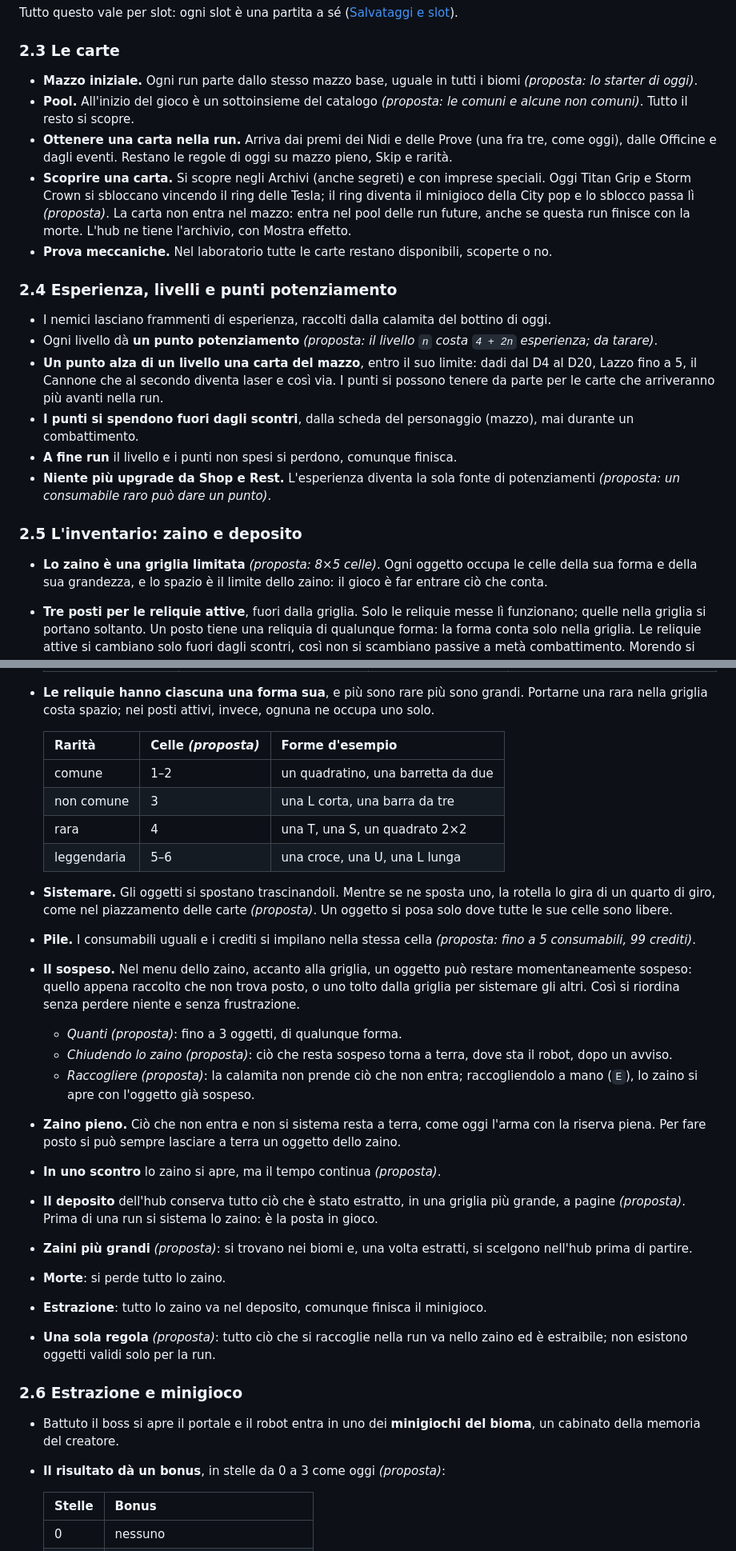
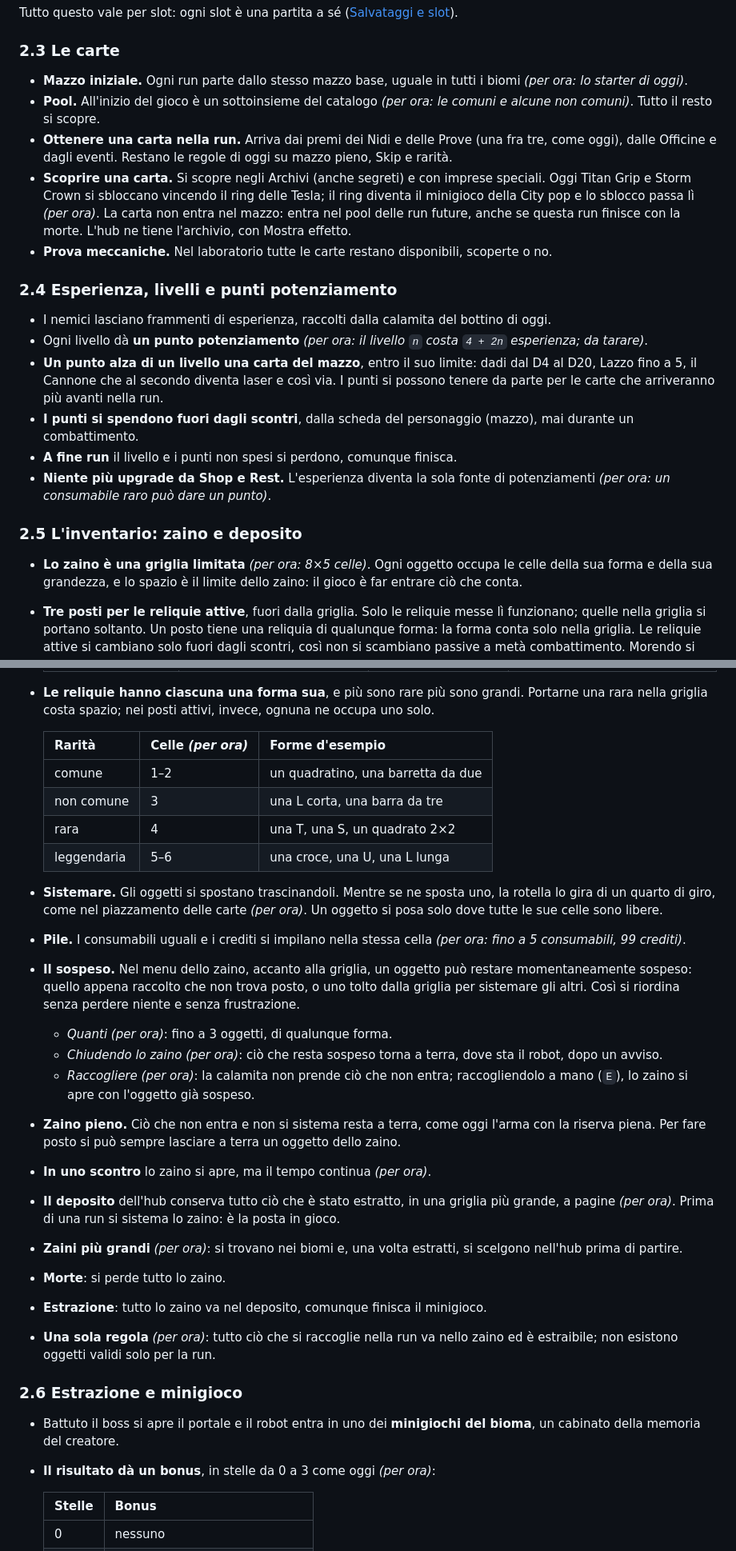
Before and after one commit to 0xdokkan/odin_pp, a Markdown page: docs/direzione.md, 2 parts joined by grey strips. Shown at 80% size. Drawn GitHub-style.

Commit message:
Direzione: le proposte diventano confermate momentaneamente (per ora)
Co-Authored-By: Claude Opus 5.5 <noreply@anthropic.com>

```diff
--- a/docs/direzione.md
+++ b/docs/direzione.md
@@ -175,8 +175,8 @@ Tutto questo vale per slot: ogni slot è una partita a sé
 ### 2.3 Le carte
 
 - **Mazzo iniziale.** Ogni run parte dallo stesso mazzo base, uguale in tutti i
-  biomi *(proposta: lo starter di oggi)*.
-- **Pool.** All'inizio del gioco è un sottoinsieme del catalogo *(proposta: le
+  biomi *(per ora: lo starter di oggi)*.
+- **Pool.** All'inizio del gioco è un sottoinsieme del catalogo *(per ora: le
   comuni e alcune non comuni)*. Tutto il resto si scopre.
 - **Ottenere una carta nella run.** Arriva dai premi dei Nidi e delle Prove (una
   fra tre, come oggi), dalle Officine e dagli eventi. Restano le regole di oggi
@@ -184,7 +184,7 @@ Tutto questo vale per slot: ogni slot è una partita a sé
 - **Scoprire una carta.** Si scopre negli Archivi (anche segreti) e con imprese
   speciali. Oggi Titan Grip e Storm Crown si sbloccano vincendo il ring delle
   Tesla; il ring diventa il minigioco della City pop e lo sblocco passa lì
-  *(proposta)*. La carta non entra nel mazzo: entra nel pool delle run
+  *(per ora)*. La carta non entra nel mazzo: entra nel pool delle run
   future, anche se questa run finisce con la morte. L'hub ne tiene l'archivio,
   con Mostra effetto.
 - **Prova meccaniche.** Nel laboratorio tutte le carte restano disponibili,
@@ -194,7 +194,7 @@ Tutto questo vale per slot: ogni slot è una partita a sé
 
 - I nemici lasciano frammenti di esperienza, raccolti dalla calamita del bottino
   di oggi.
-- Ogni livello dà **un punto potenziamento** *(proposta: il livello `n` costa
+- Ogni livello dà **un punto potenziamento** *(per ora: il livello `n` costa
   `4 + 2n` esperienza; da tarare)*.
 - **Un punto alza di un livello una carta del mazzo**, entro il suo limite: dadi
   dal D4 al D20, Lazzo fino a 5, il Cannone che al secondo diventa laser e così
@@ -204,11 +204,11 @@ Tutto questo vale per slot: ogni slot è una partita a sé
   (mazzo), mai durante un combattimento.
 - **A fine run** il livello e i punti non spesi si perdono, comunque finisca.
 - **Niente più upgrade da Shop e Rest.** L'esperienza diventa la sola fonte di
-  potenziamenti *(proposta: un consumabile raro può dare un punto)*.
+  potenziamenti *(per ora: un consumabile raro può dare un punto)*.
 
 ### 2.5 L'inventario: zaino e deposito
 
-- **Lo zaino è una griglia limitata** *(proposta: 8×5 celle)*. Ogni oggetto
+- **Lo zaino è una griglia limitata** *(per ora: 8×5 celle)*. Ogni oggetto
   occupa le celle della sua forma e della sua grandezza, e lo spazio è il limite
   dello zaino: il gioco è far entrare ciò che conta.
 - **Tre posti per le reliquie attive**, fuori dalla griglia. Solo le reliquie
@@ -254,7 +254,7 @@ Tutto questo vale per slot: ogni slot è una partita a sé
   Portarne una rara nella griglia costa spazio; nei posti attivi, invece, ognuna
   ne occupa uno solo.
 
-  | Rarità | Celle *(proposta)* | Forme d'esempio |
+  | Rarità | Celle *(per ora)* | Forme d'esempio |
   |---|---|---|
   | comune | 1–2 | un quadratino, una barretta da due |
   | non comune | 3 | una L corta, una barra da tre |
@@ -263,37 +263,37 @@ Tutto questo vale per slot: ogni slot è una partita a sé
 
 - **Sistemare.** Gli oggetti si spostano trascinandoli. Mentre se ne sposta uno,
   la rotella lo gira di un quarto di giro, come nel piazzamento delle carte
-  *(proposta)*. Un oggetto si posa solo dove tutte le sue celle sono libere.
+  *(per ora)*. Un oggetto si posa solo dove tutte le sue celle sono libere.
 - **Pile.** I consumabili uguali e i crediti si impilano nella stessa cella
-  *(proposta: fino a 5 consumabili, 99 crediti)*.
+  *(per ora: fino a 5 consumabili, 99 crediti)*.
 - **Il sospeso.** Nel menu dello zaino, accanto alla griglia, un oggetto può
   restare momentaneamente sospeso: quello appena raccolto che non trova posto, o
   uno tolto dalla griglia per sistemare gli altri. Così si riordina senza perdere
   niente e senza frustrazione.
-  - *Quanti* *(proposta)*: fino a 3 oggetti, di qualunque forma.
-  - *Chiudendo lo zaino* *(proposta)*: ciò che resta sospeso torna a terra, dove
+  - *Quanti* *(per ora)*: fino a 3 oggetti, di qualunque forma.
+  - *Chiudendo lo zaino* *(per ora)*: ciò che resta sospeso torna a terra, dove
     sta il robot, dopo un avviso.
-  - *Raccogliere* *(proposta)*: la calamita non prende ciò che non entra;
+  - *Raccogliere* *(per ora)*: la calamita non prende ciò che non entra;
     raccogliendolo a mano (`E`), lo zaino si apre con l'oggetto già sospeso.
 - **Zaino pieno.** Ciò che non entra e non si sistema resta a terra, come oggi
   l'arma con la riserva piena. Per fare posto si può sempre lasciare a terra un
   oggetto dello zaino.
-- **In uno scontro** lo zaino si apre, ma il tempo continua *(proposta)*.
+- **In uno scontro** lo zaino si apre, ma il tempo continua *(per ora)*.
 - **Il deposito** dell'hub conserva tutto ciò che è stato estratto, in una
-  griglia più grande, a pagine *(proposta)*. Prima di una run si sistema lo
+  griglia più grande, a pagine *(per ora)*. Prima di una run si sistema lo
   zaino: è la posta in gioco.
-- **Zaini più grandi** *(proposta)*: si trovano nei biomi e, una volta estratti,
+- **Zaini più grandi** *(per ora)*: si trovano nei biomi e, una volta estratti,
   si scelgono nell'hub prima di partire.
 - **Morte**: si perde tutto lo zaino.
 - **Estrazione**: tutto lo zaino va nel deposito, comunque finisca il minigioco.
-- **Una sola regola** *(proposta)*: tutto ciò che si raccoglie nella run va
+- **Una sola regola** *(per ora)*: tutto ciò che si raccoglie nella run va
   nello zaino ed è estraibile; non esistono oggetti validi solo per la run.
 
 ### 2.6 Estrazione e minigioco
 
 - Battuto il boss si apre il portale e il robot entra in uno dei **minigiochi
   del bioma**, un cabinato della memoria del creatore.
-- **Il risultato dà un bonus**, in stelle da 0 a 3 come oggi *(proposta)*:
+- **Il risultato dà un bonus**, in stelle da 0 a 3 come oggi *(per ora)*:
 
   | Stelle | Bonus |
   |---|---|
```
Also changed, not shown: other parts of docs/direzione.md (+66 -55 lines), CHANGELOG.md (+2 -1 lines).
